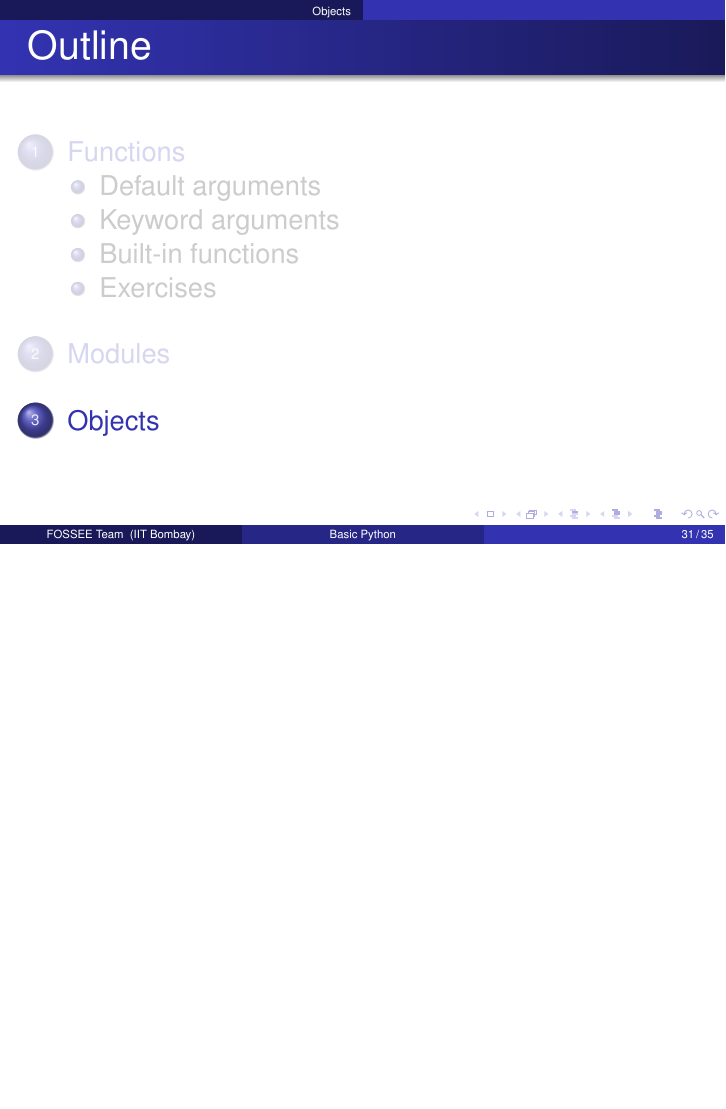
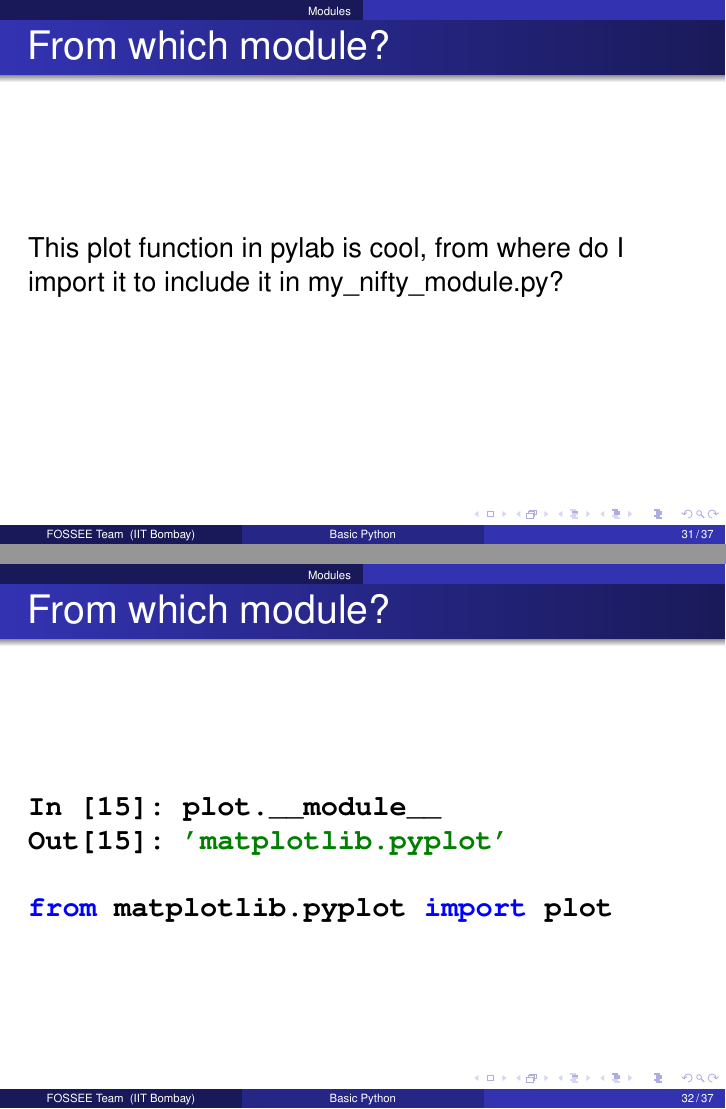
Before and after one commit to FOSSEE/workshops, LaTeX slides (day2/session3.tex): page 32 of 36 before the commit and pages 32 and 33 of 38 after it, the two joined at a grey line, the shorter picture padded with empty space. Compiled offline with pdfLaTeX.

Commit message:
DOC: Add slide about __module__ attribute.
--HG--
branch : scipy2010

```diff
--- a/day2/session3.tex
+++ b/day2/session3.tex
@@ -399,6 +399,27 @@ sp.linspace(-5 * sp.pi, 5 * sp.pi, 500)
   \end{description}
 \end{frame}
 
+\begin{frame}[fragile]
+  \frametitle{From which module?}
+
+This plot function in pylab is cool,
+from where do I import it to include it in
+my\_nifty\_module.py?
+
+\end{frame}
+
+\begin{frame}[fragile]
+  \frametitle{From which module?}
+  \begin{lstlisting}
+
+In [15]: plot.__module__
+Out[15]: 'matplotlib.pyplot'
+
+from matplotlib.pyplot import plot
+
+  \end{lstlisting}
+\end{frame}
+
 \section{Objects}
 \begin{frame}{Everything is an Object!}
   \begin{itemize}
```
